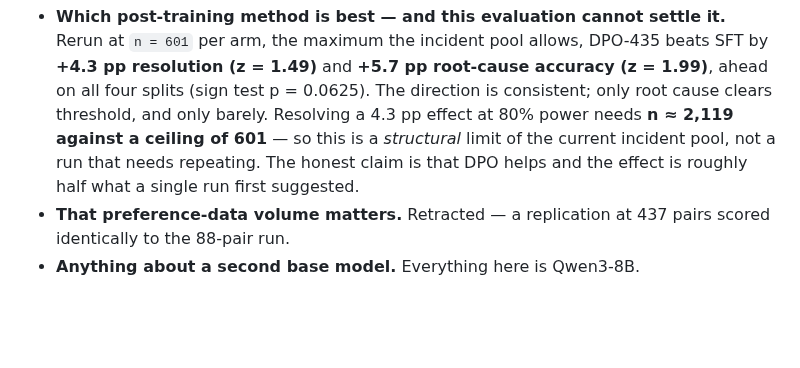
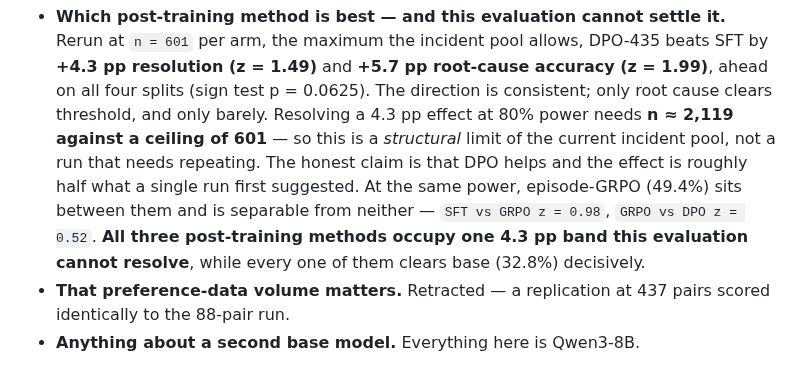
Before and after one commit to yupengtang/MCP-AgentGym, a Markdown page: README.md, the part around the change. Rendered like a GitHub page; blank space fills up the shorter version.

```diff
--- a/README.md
+++ b/README.md
@@ -74,7 +74,10 @@ of the claims below are claims at all.
   threshold, and only barely. Resolving a 4.3 pp effect at 80% power needs **n ≈ 2,119
   against a ceiling of 601** — so this is a *structural* limit of the current incident
   pool, not a run that needs repeating. The honest claim is that DPO helps and the effect
-  is roughly half what a single run first suggested.
+  is roughly half what a single run first suggested. At the same power, episode-GRPO
+  (49.4%) sits between them and is separable from neither — `SFT vs GRPO z = 0.98`,
+  `GRPO vs DPO z = 0.52`. **All three post-training methods occupy one 4.3 pp band this
+  evaluation cannot resolve**, while every one of them clears base (32.8%) decisively.
 - **That preference-data volume matters.** Retracted — a replication at 437 pairs scored
   identically to the 88-pair run.
 - **Anything about a second base model.** Everything here is Qwen3-8B.
```
Also changed, not shown: reports/EXPERIMENTS.md (+18 -6 lines).
